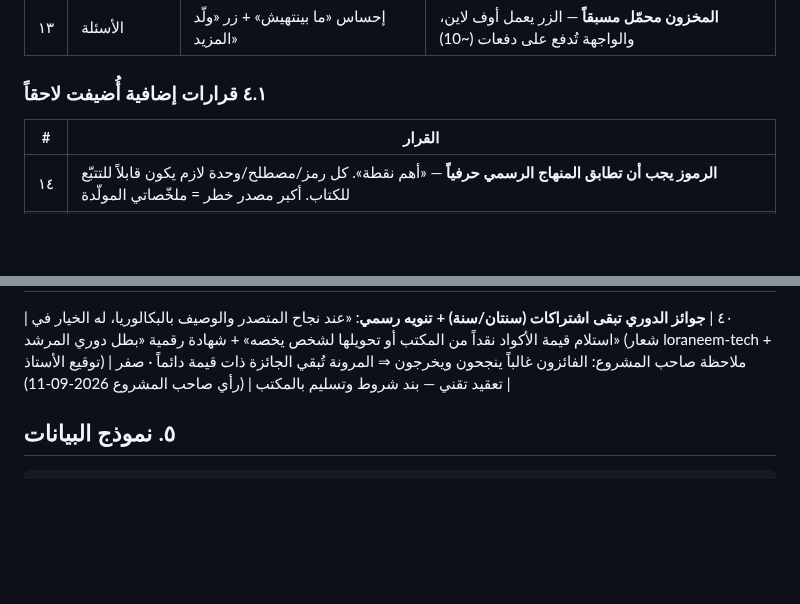
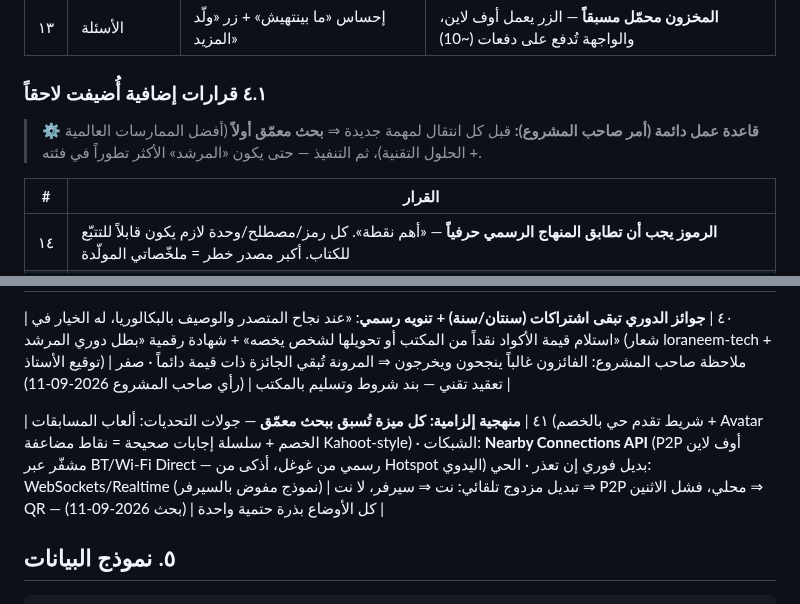
Before and after one commit to hady-albnnai/Almorshed, a Markdown page: 01-PLAN-COMPLETE.md, 2 parts joined by grey strips. GitHub-like rendering; blank space fills up the shorter version.

Commit message:
قاعدة دائمة بأمر صاحب المشروع: بحث معمق قبل كل مهمة + قرار ٤١ (نتائج بحث التحديات: شريط خصم حي + Kahoot streaks + Nearby Connections P2P أوف لاين بدل Hotspot اليدوي + Realtime للحي)
Co-authored-by: arena-agent <297053741+arena-agent@users.noreply.github.com>

````diff
--- a/01-PLAN-COMPLETE.md
+++ b/01-PLAN-COMPLETE.md
@@ -83,6 +83,8 @@
 
 ### ٤.١ قرارات إضافية أُضيفت لاحقاً
 
+> ⚙️ **قاعدة عمل دائمة (أمر صاحب المشروع):** قبل كل انتقال لمهمة جديدة ⇒ **بحث معمّق أولاً** (أفضل الممارسات العالمية + الحلول التقنية)، ثم التنفيذ — حتى يكون «المرشد» الأكثر تطوراً في فئته.
+
 | # | القرار |
 |---|---|
 | ١٤ | **الرموز يجب أن تطابق المنهاج الرسمي حرفياً** — «أهم نقطة». كل رمز/مصطلح/وحدة لازم يكون قابلاً للتتبّع للكتاب. أكبر مصدر خطر = ملخّصاتي المولّدة |
@@ -115,6 +117,7 @@
 ---
 | ٤٠ | **جوائز الدوري تبقى اشتراكات (سنتان/سنة) + تنويه رسمي**: «عند نجاح المتصدر والوصيف بالبكالوريا، له الخيار في استلام قيمة الأكواد نقداً من المكتب أو تحويلها لشخص يخصه» + شهادة رقمية «بطل دوري المرشد» (شعار loraneem-tech + توقيع الأستاذ) | ملاحظة صاحب المشروع: الفائزون غالباً ينجحون ويخرجون ⇒ المرونة تُبقي الجائزة ذات قيمة دائماً · صفر تعقيد تقني — بند شروط وتسليم بالمكتب | (رأي صاحب المشروع 2026-09-11) |
 
+| ٤١ | **منهجية إلزامية: كل ميزة تُسبق ببحث معمّق** — جولات التحديات: ألعاب المسابقات (شريط تقدم حي بالخصم + Avatar الخصم + سلسلة إجابات صحيحة = نقاط مضاعفة Kahoot-style) · الشبكات: **Nearby Connections API** (P2P أوف لاين مشفّر عبر BT/Wi-Fi Direct — رسمي من غوغل، أذكى من Hotspot اليدوي) بديل فوري إن تعذر · الحي: WebSockets/Realtime (نموذج مفوض بالسيرفر) | تبديل مزدوج تلقائي: نت ⇒ سيرفر، لا نت ⇒ P2P محلي، فشل الاثنين ⇒ QR — كل الأوضاع بذرة حتمية واحدة | (بحث 2026-09-11) |
 ## ٥. نموذج البيانات
 
 ```
````
